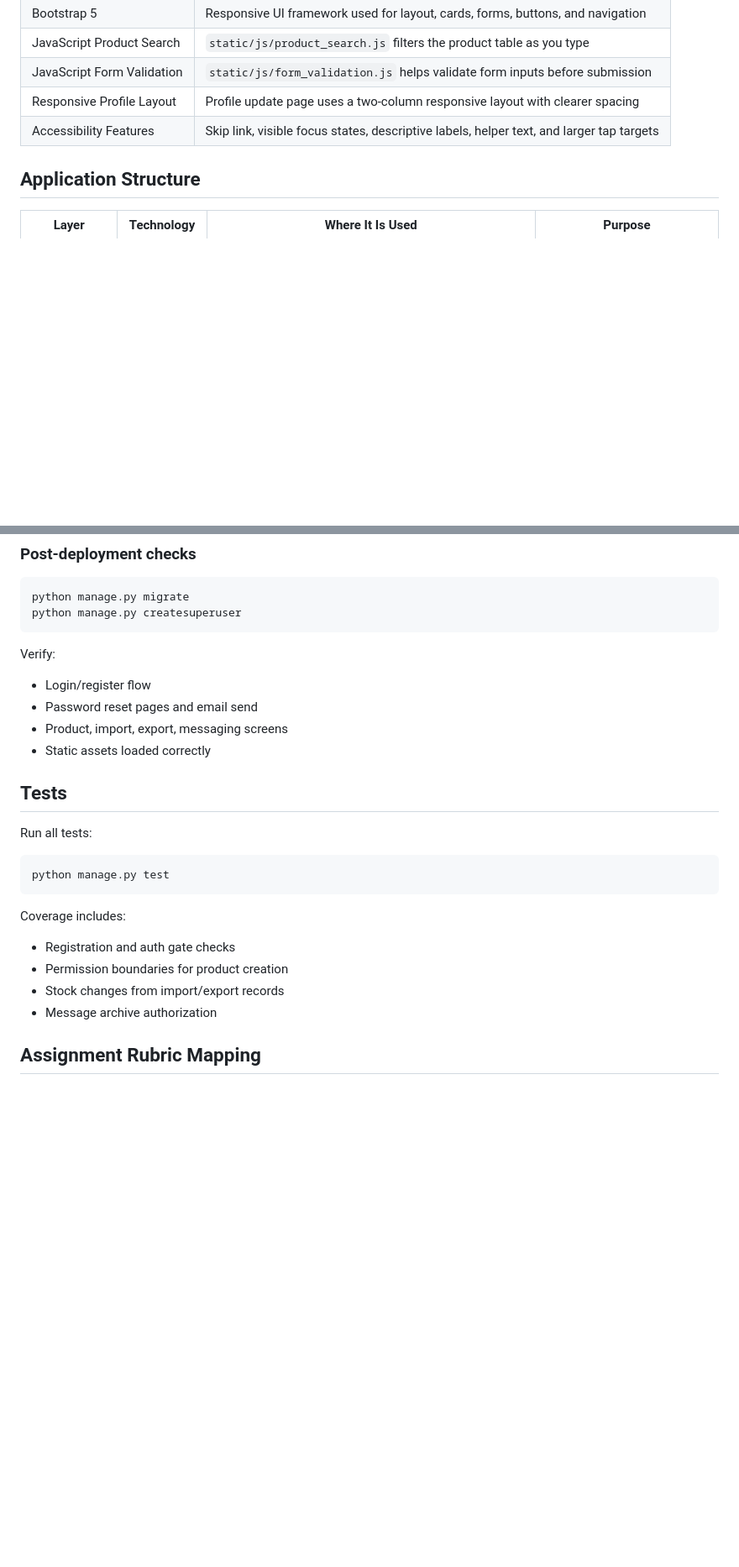
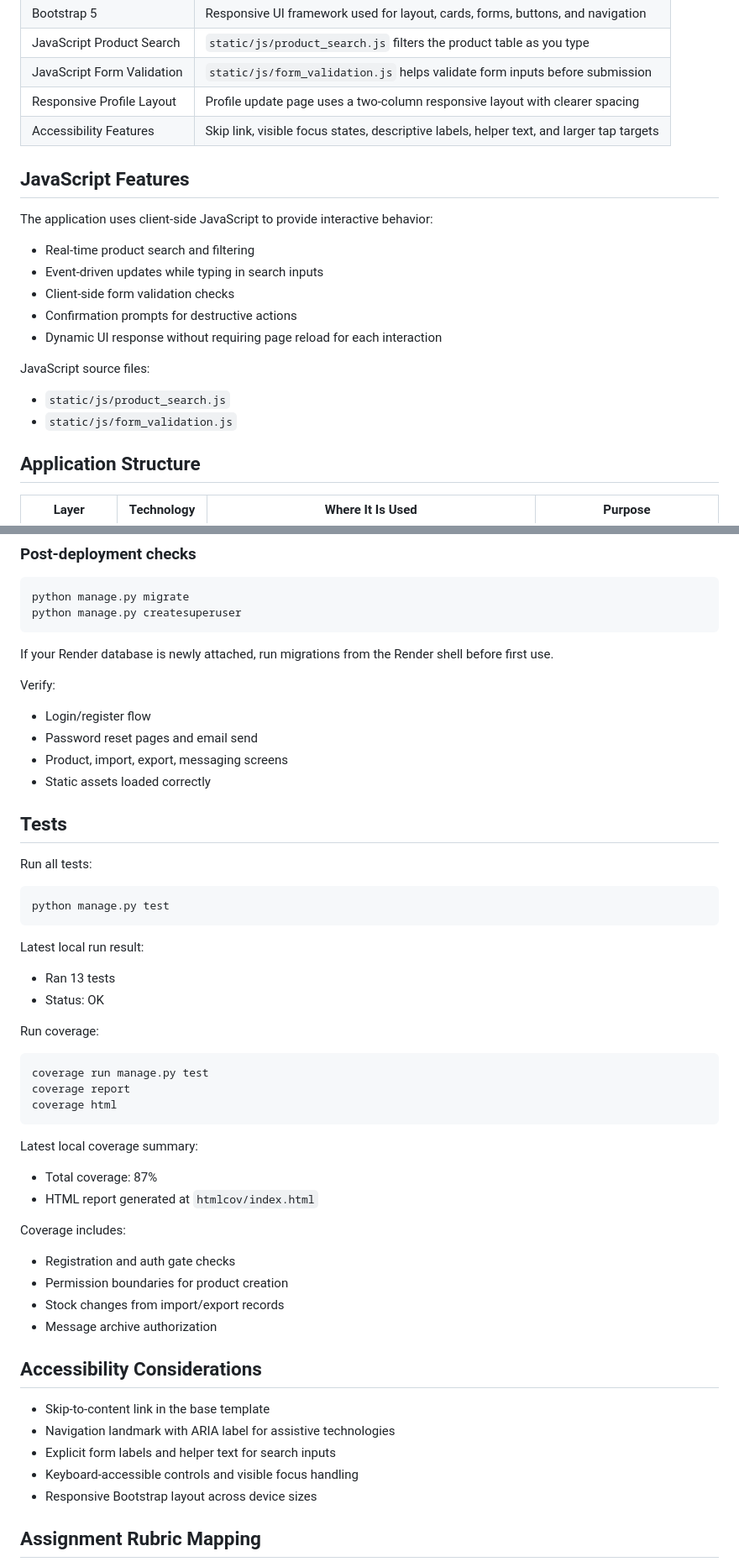
Before and after one commit to HlengiweNcube/django_project, a Markdown page: README.md, 2 parts joined by grey strips. Shown at 84% size. GitHub-like rendering; blank space fills up the shorter version.

Commit message:
Add submission checklist and strengthen project documentation

````diff
--- a/README.md
+++ b/README.md
@@ -50,6 +50,21 @@ A modular Django web application that uses PostgreSQL for persistent data storag
 | JavaScript Form Validation | `static/js/form_validation.js` helps validate form inputs before submission |
 | Responsive Profile Layout | Profile update page uses a two-column responsive layout with clearer spacing |
 | Accessibility Features | Skip link, visible focus states, descriptive labels, helper text, and larger tap targets |
+
+## JavaScript Features
+
+The application uses client-side JavaScript to provide interactive behavior:
+
+- Real-time product search and filtering
+- Event-driven updates while typing in search inputs
+- Client-side form validation checks
+- Confirmation prompts for destructive actions
+- Dynamic UI response without requiring page reload for each interaction
+
+JavaScript source files:
+
+- `static/js/product_search.js`
+- `static/js/form_validation.js`
 
 ## Application Structure
 
@@ -277,6 +292,8 @@ python manage.py migrate
 python manage.py createsuperuser
 ```
 
+If your Render database is newly attached, run migrations from the Render shell before first use.
+
 Verify:
 
 - Login/register flow
@@ -292,12 +309,38 @@ Run all tests:
 python manage.py test
 ```
 
+Latest local run result:
+
+- Ran 13 tests
+- Status: OK
+
+Run coverage:
+
+```bash
+coverage run manage.py test
+coverage report
+coverage html
+```
+
+Latest local coverage summary:
+
+- Total coverage: 87%
+- HTML report generated at `htmlcov/index.html`
+
 Coverage includes:
 
 - Registration and auth gate checks
 - Permission boundaries for product creation
 - Stock changes from import/export records
 - Message archive authorization
+
+## Accessibility Considerations
+
+- Skip-to-content link in the base template
+- Navigation landmark with ARIA label for assistive technologies
+- Explicit form labels and helper text for search inputs
+- Keyboard-accessible controls and visible focus handling
+- Responsive Bootstrap layout across device sizes
 
 ## Assignment Rubric Mapping
 
````
Also changed, not shown: other parts of README.md (+1 -1 lines), SUBMISSION_EVIDENCE_CHECKLIST.md (added, +123 -0 lines).
